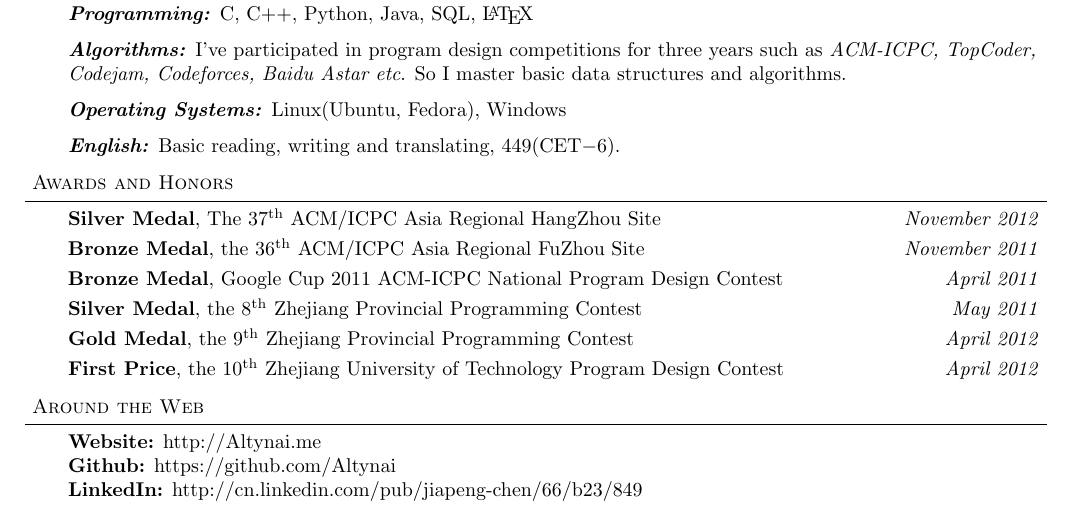
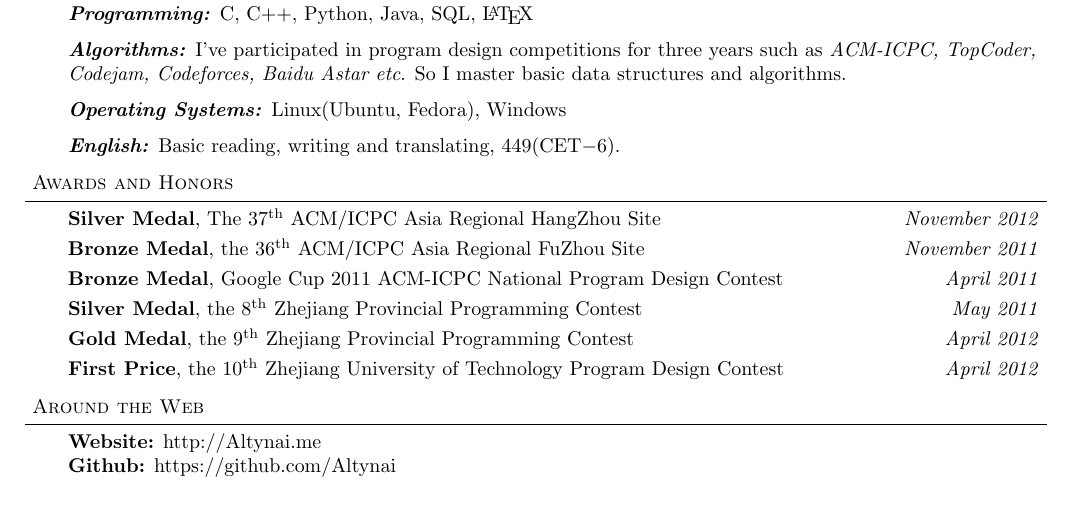
Before and after one commit to Altynai/files, a LaTeX document (altynai/altynai-en.tex): part of the page, cut so that both start at the same text. Compiled offline with pdfLaTeX.

Commit message:
delete LinkedIn url link

```diff
--- a/altynai/altynai-en.tex
+++ b/altynai/altynai-en.tex
@@ -183,7 +183,6 @@ TopCoder, Codejam, Codeforces, Baidu Astar etc}. So I master basic data structur
 	\vspace{14pt}
     \textbf{Website:} http://Altynai.me \\
     \textbf{Github:} https://github.com/Altynai \\
-    \textbf{LinkedIn:} http://cn.linkedin.com/pub/jiapeng-chen/66/b23/849\\
 \end{body}
 
 \end{document}
```
